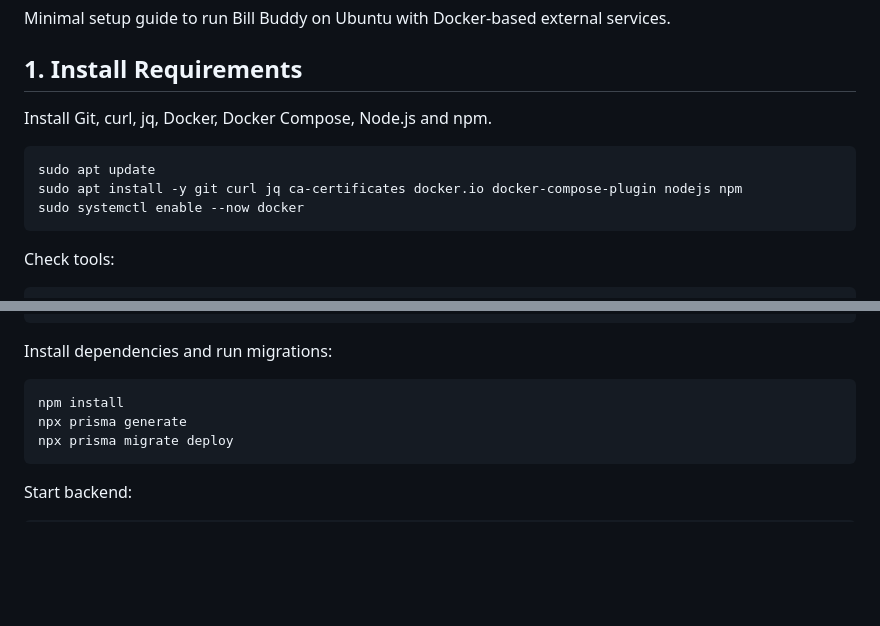
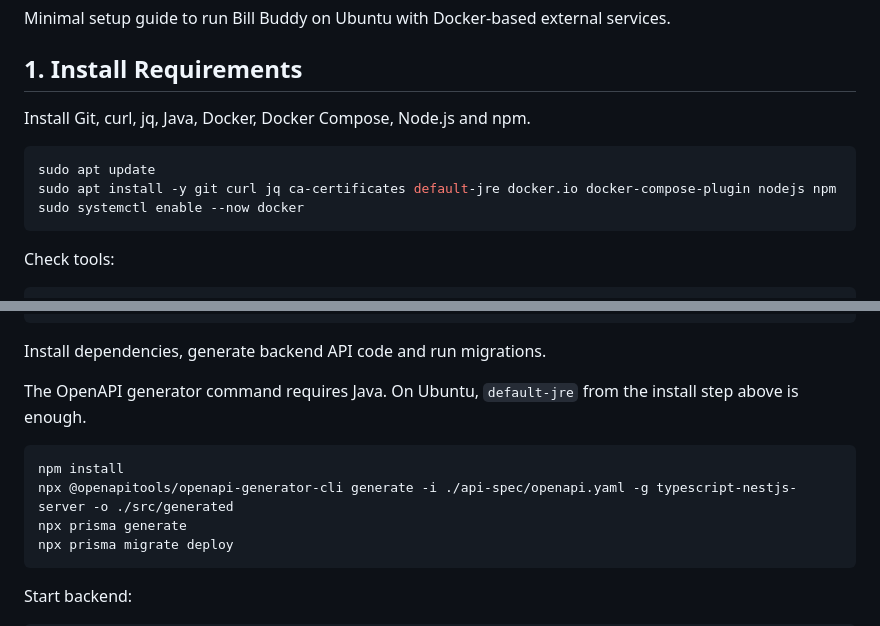
Before and after one commit to thanhtruc090699/expense_tracking_system, a Markdown page: README-bill-buddy-ubuntu.md, 2 parts joined by grey strips. GitHub-like rendering; blank space fills up the shorter version.

Commit message:
fix: readme

````diff
--- a/README-bill-buddy-ubuntu.md
+++ b/README-bill-buddy-ubuntu.md
@@ -4,11 +4,11 @@ Minimal setup guide to run Bill Buddy on Ubuntu with Docker-based external servi
 
 ## 1. Install Requirements
 
-Install Git, curl, jq, Docker, Docker Compose, Node.js and npm.
+Install Git, curl, jq, Java, Docker, Docker Compose, Node.js and npm.
 
 ```bash
 sudo apt update
-sudo apt install -y git curl jq ca-certificates docker.io docker-compose-plugin nodejs npm
+sudo apt install -y git curl jq ca-certificates default-jre docker.io docker-compose-plugin nodejs npm
 sudo systemctl enable --now docker
 ```
 
@@ -135,10 +135,13 @@ DISABLE_AUTH=false
 INVOICE_OCR_URL=http://localhost:8000/scan
 ```
 
-Install dependencies and run migrations:
+Install dependencies, generate backend API code and run migrations.
+
+The OpenAPI generator command requires Java. On Ubuntu, `default-jre` from the install step above is enough.
 
 ```bash
 npm install
+npx @openapitools/openapi-generator-cli generate -i ./api-spec/openapi.yaml -g typescript-nestjs-server -o ./src/generated
 npx prisma generate
 npx prisma migrate deploy
 ```
````
